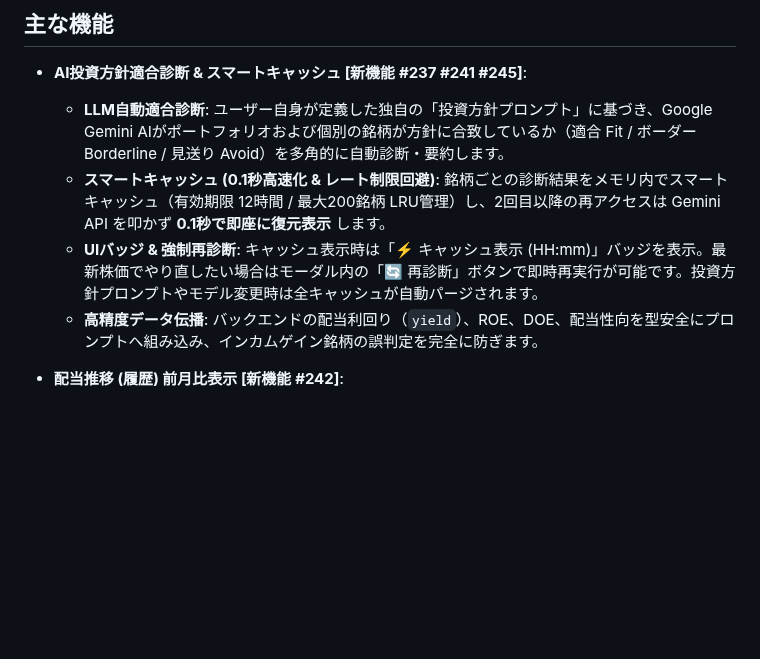
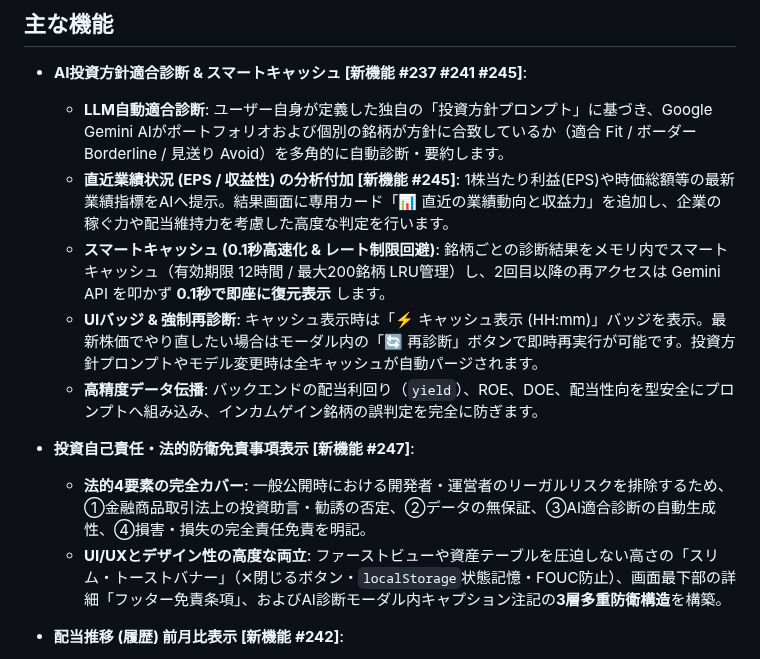
Before and after one commit to ymkge/jp-stock-portfolio-app, a Markdown page: README.md, the part around the change. Rendered like a GitHub page; blank space fills up the shorter version.

Commit message:
docs: README.md および AGENTS.md を最新実装(#245, #247)に合わせて直近化

```diff
--- a/README.md
+++ b/README.md
@@ -10,9 +10,13 @@
 
 - **AI投資方針適合診断 & スマートキャッシュ [新機能 #237 #241 #245]**:
     - **LLM自動適合診断**: ユーザー自身が定義した独自の「投資方針プロンプト」に基づき、Google Gemini AIがポートフォリオおよび個別の銘柄が方針に合致しているか（適合 Fit / ボーダー Borderline / 見送り Avoid）を多角的に自動診断・要約します。
+    - **直近業績状況 (EPS / 収益性) の分析付加 [新機能 #245]**: 1株当たり利益(EPS)や時価総額等の最新業績指標をAIへ提示。結果画面に専用カード「📊 直近の業績動向と収益力」を追加し、企業の稼ぐ力や配当維持力を考慮した高度な判定を行います。
     - **スマートキャッシュ (0.1秒高速化 & レート制限回避)**: 銘柄ごとの診断結果をメモリ内でスマートキャッシュ（有効期限 12時間 / 最大200銘柄 LRU管理）し、2回目以降の再アクセスは Gemini API を叩かず **0.1秒で即座に復元表示** します。
     - **UIバッジ & 強制再診断**: キャッシュ表示時は「⚡ キャッシュ表示 (HH:mm)」バッジを表示。最新株価でやり直したい場合はモーダル内の「🔄 再診断」ボタンで即時再実行が可能です。投資方針プロンプトやモデル変更時は全キャッシュが自動パージされます。
     - **高精度データ伝播**: バックエンドの配当利回り（`yield`）、ROE、DOE、配当性向を型安全にプロンプトへ組み込み、インカムゲイン銘柄の誤判定を完全に防ぎます。
+- **投資自己責任・法的防衛免責事項表示 [新機能 #247]**:
+    - **法的4要素の完全カバー**: 一般公開時における開発者・運営者のリーガルリスクを排除するため、①金融商品取引法上の投資助言・勧誘の否定、②データの無保証、③AI適合診断の自動生成性、④損害・損失の完全責任免責を明記。
+    - **UI/UXとデザイン性の高度な両立**: ファーストビューや資産テーブルを圧迫しない高さの「スリム・トーストバナー」（✕閉じるボタン・`localStorage`状態記憶・FOUC防止）、画面最下部の詳細「フッター免責条項」、およびAI診断モーダル内キャプション注記の**3層多重防衛構造**を構築。
 - **配当推移 (履歴) 前月比表示 [新機能 #242]**:
     - 分析ページの時系列グラフ「配当推移 (履歴)」において、バーにマウスホバー（マウスON）した際、当月の年間配当予定額に加えて **「前月比の差分金額 (+/-円および変動率%)」** を2行で分かりやすく表示します。1月の年跨ぎ比較や前月0円時のゼロ除算安全策、金額非表示（目隠し）モードにも完全連動します。
 - **セキュリティ・個人情報保護強化 [最新規約]**:
```
Also changed, not shown: .agents/AGENTS.md (+24 -0 lines).
